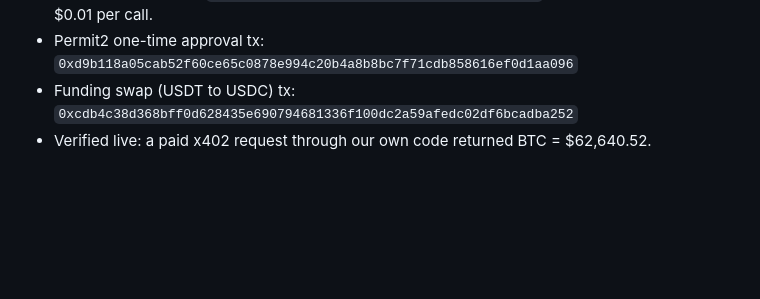
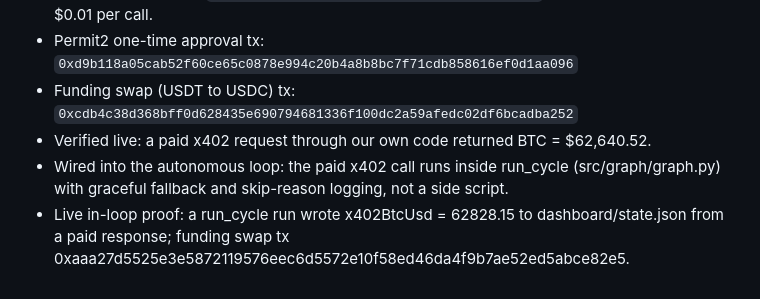
Before and after one commit to Artem1981777/AEGIS, a Markdown page: SUBMISSION.md, the part around the change. GitHub-like rendering; blank space fills up the shorter version.

Commit message:
docs: SUBMISSION x402 in-loop proof + latest funding swap

```diff
--- a/SUBMISSION.md
+++ b/SUBMISSION.md
@@ -79,3 +79,5 @@ AEGIS pays for CoinMarketCap market data per request via the x402 protocol (HTTP
 - Permit2 one-time approval tx: `0xd9b118a05cab52f60ce65c0878e994c20b4a8b8bc7f71cdb858616ef0d1aa096`
 - Funding swap (USDT to USDC) tx: `0xcdb4c38d368bff0d628435e690794681336f100dc2a59afedc02df6bcadba252`
 - Verified live: a paid x402 request through our own code returned BTC = $62,640.52.
+- Wired into the autonomous loop: the paid x402 call runs inside run_cycle (src/graph/graph.py) with graceful fallback and skip-reason logging, not a side script.
+- Live in-loop proof: a run_cycle run wrote x402BtcUsd = 62828.15 to dashboard/state.json from a paid response; funding swap tx 0xaaa27d5525e3e5872119576eec6d5572e10f58ed46da4f9b7ae52ed5abce82e5.
```
